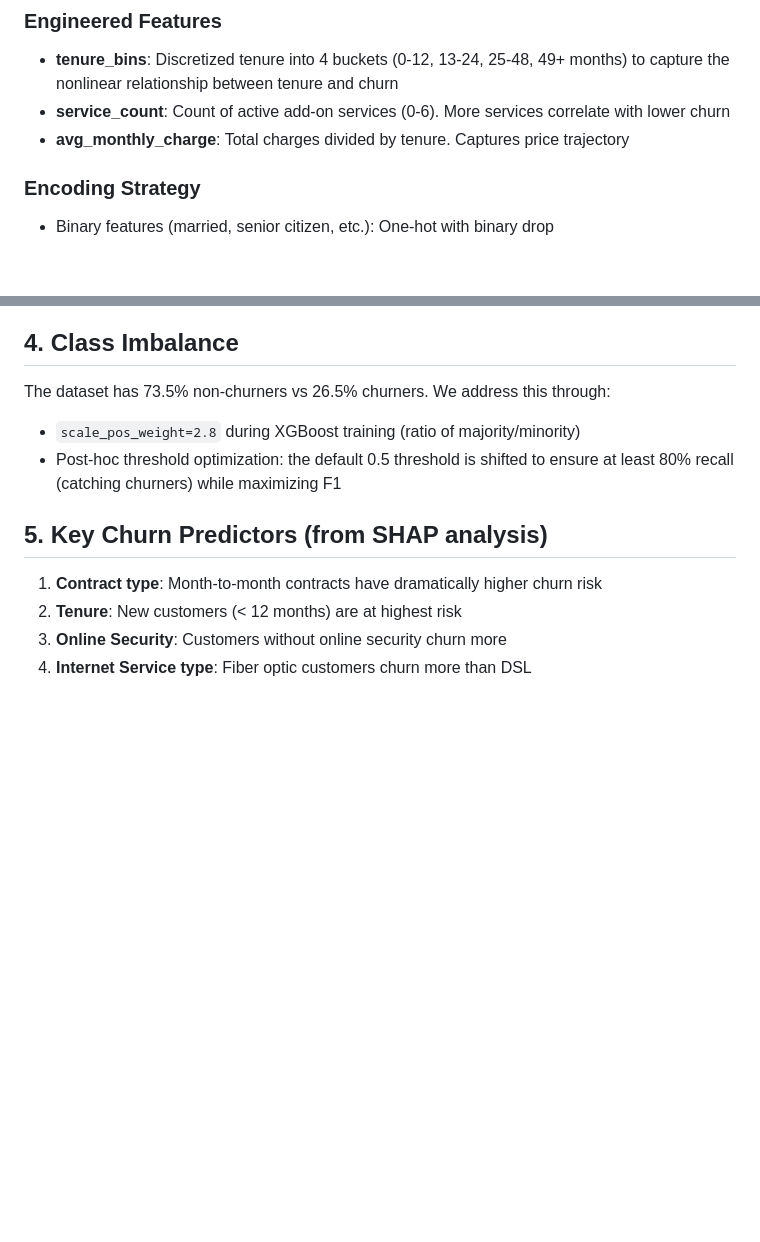
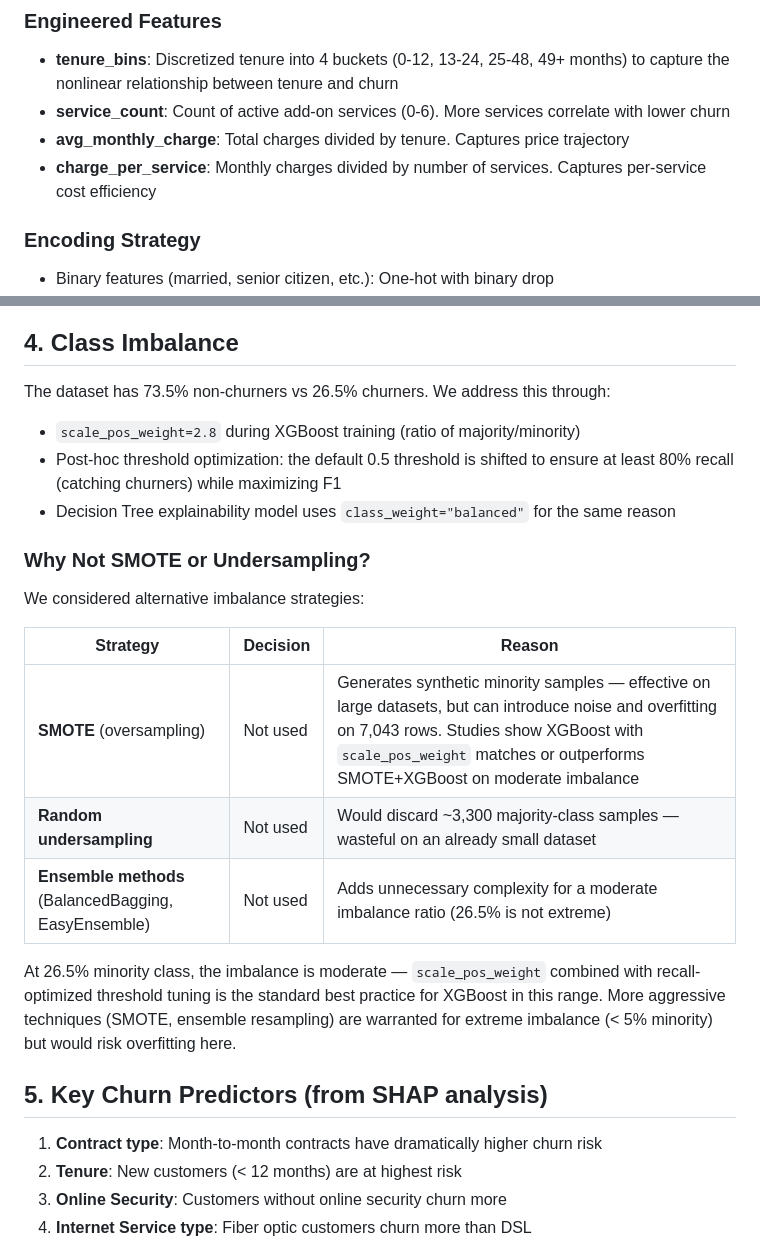
Before and after one commit to MaryamGKK/churn-prediction-chatbot, a Markdown page: docs/technical_report.md, 2 parts joined by grey strips. Drawn GitHub-style; blank space fills up the shorter version.

Commit message:
Add class imbalance rationale and missing engineered feature to technical report

```diff
--- a/docs/technical_report.md
+++ b/docs/technical_report.md
@@ -44,6 +44,7 @@ XGBoost was selected as the primary model because:
 - **tenure_bins**: Discretized tenure into 4 buckets (0-12, 13-24, 25-48, 49+ months) to capture the nonlinear relationship between tenure and churn
 - **service_count**: Count of active add-on services (0-6). More services correlate with lower churn
 - **avg_monthly_charge**: Total charges divided by tenure. Captures price trajectory
+- **charge_per_service**: Monthly charges divided by number of services. Captures per-service cost efficiency
 
 ### Encoding Strategy
 - Binary features (married, senior citizen, etc.): One-hot with binary drop
@@ -57,6 +58,19 @@ We preserved the "No internet service" and "No phone service" categories rather
 The dataset has 73.5% non-churners vs 26.5% churners. We address this through:
 - `scale_pos_weight=2.8` during XGBoost training (ratio of majority/minority)
 - Post-hoc threshold optimization: the default 0.5 threshold is shifted to ensure at least 80% recall (catching churners) while maximizing F1
+- Decision Tree explainability model uses `class_weight="balanced"` for the same reason
+
+### Why Not SMOTE or Undersampling?
+
+We considered alternative imbalance strategies:
+
+| Strategy | Decision | Reason |
+|----------|----------|--------|
+| **SMOTE** (oversampling) | Not used | Generates synthetic minority samples — effective on large datasets, but can introduce noise and overfitting on 7,043 rows. Studies show XGBoost with `scale_pos_weight` matches or outperforms SMOTE+XGBoost on moderate imbalance |
+| **Random undersampling** | Not used | Would discard ~3,300 majority-class samples — wasteful on an already small dataset |
+| **Ensemble methods** (BalancedBagging, EasyEnsemble) | Not used | Adds unnecessary complexity for a moderate imbalance ratio (26.5% is not extreme) |
+
+At 26.5% minority class, the imbalance is moderate — `scale_pos_weight` combined with recall-optimized threshold tuning is the standard best practice for XGBoost in this range. More aggressive techniques (SMOTE, ensemble resampling) are warranted for extreme imbalance (< 5% minority) but would risk overfitting here.
 
 ## 5. Key Churn Predictors (from SHAP analysis)
 
```
